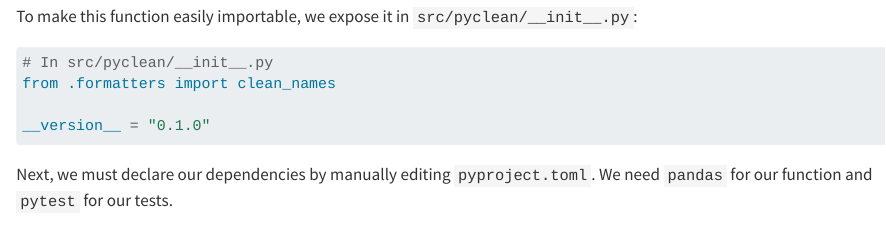
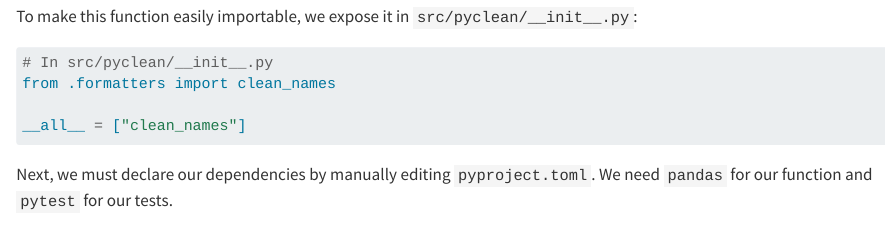
Before and after one commit to b-rodrigues/rap4mads_2025, a Quarto document (06-packages.qmd): the page in a window 1100 px wide, from 6020 px down. Rendered offline with R 4.5, knitr and Pandoc in place of Quarto, with nearby package versions; drawn as R Markdown's standard HTML page in place of the format the file asks for.

Commit message:
Update 06-packages.qmd

````diff
--- a/06-packages.qmd
+++ b/06-packages.qmd
@@ -352,7 +352,7 @@ To make this function easily importable, we expose it in
 # In src/pyclean/__init__.py
 from .formatters import clean_names
 
-__version__ = "0.1.0"
+__all__ = ["clean_names"]
 ```
 
 Next, we must declare our dependencies by manually editing `pyproject.toml`. We
````
